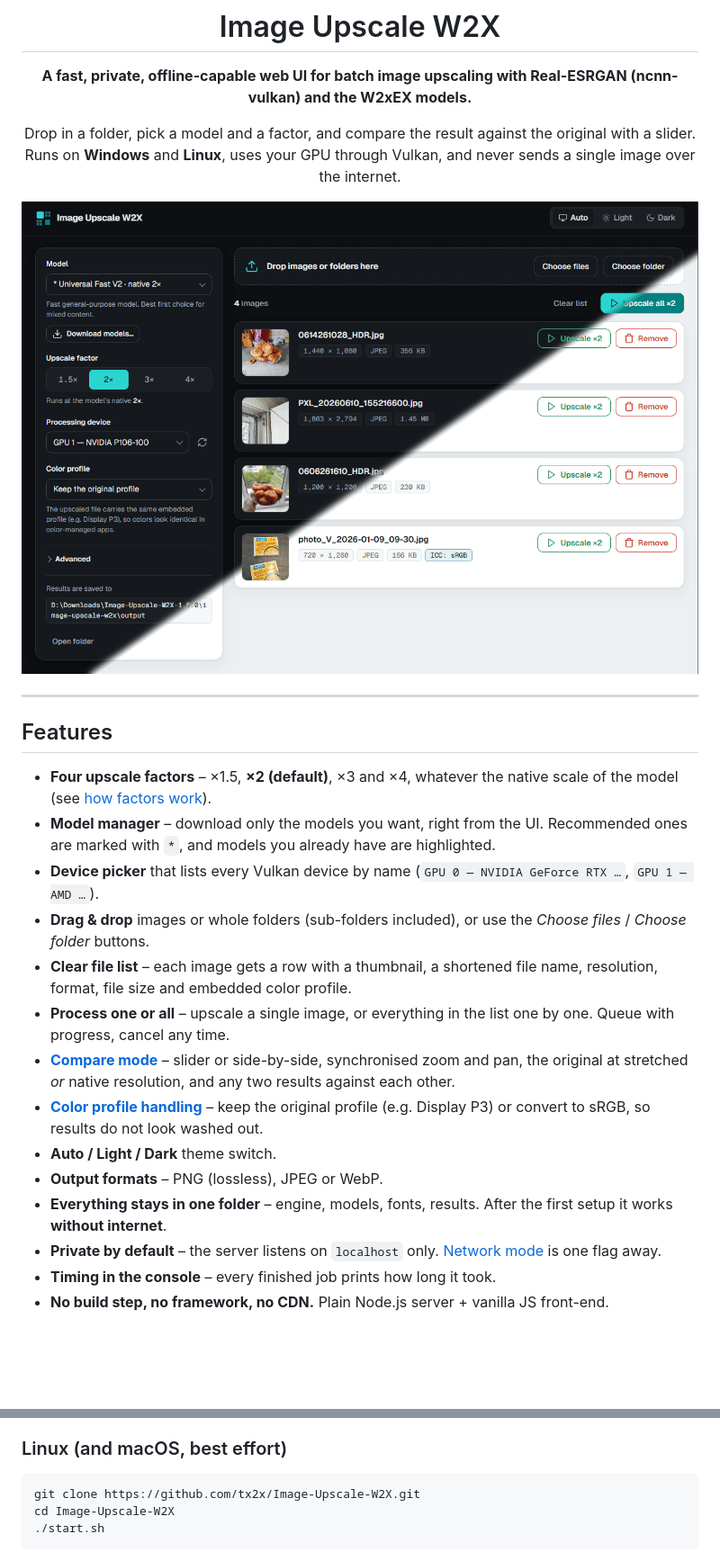
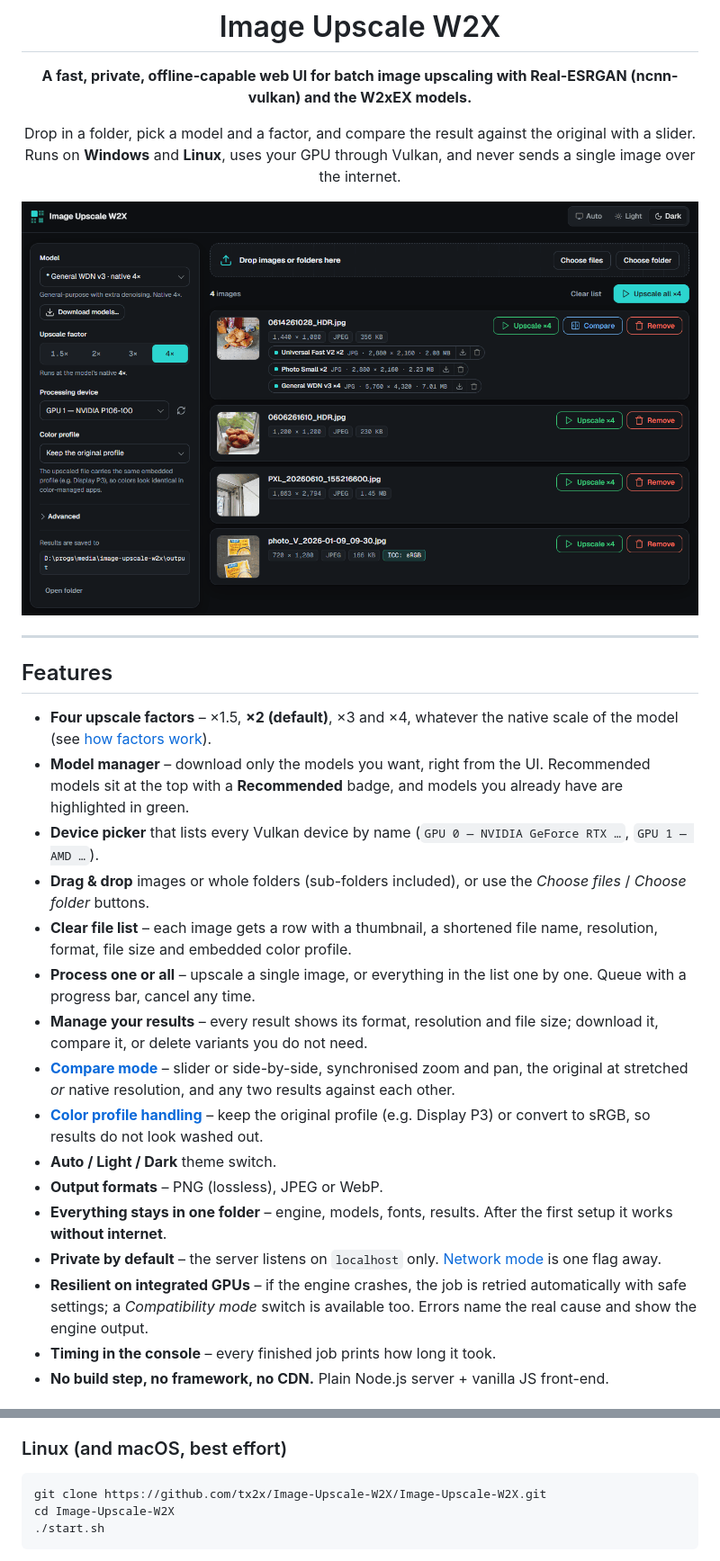
Before and after one commit to tx2x/Image-Upscale-W2X, a Markdown page: README.md, 2 parts joined by grey strips. Shown at 90% size. GitHub-like rendering; pictures changed too: docs/screenshot.png; blank space fills up the shorter version.

````diff
--- a/README.md
+++ b/README.md
@@ -16,17 +16,19 @@ Runs on **Windows** and **Linux**, uses your GPU through Vulkan, and never sends
 ## Features
 
 - **Four upscale factors** – ×1.5, **×2 (default)**, ×3 and ×4, whatever the native scale of the model (see [how factors work](#how-factors-work)).
-- **Model manager** – download only the models you want, right from the UI. Recommended ones are marked with `*`, and models you already have are highlighted.
+- **Model manager** – download only the models you want, right from the UI. Recommended models sit at the top with a **Recommended** badge, and models you already have are highlighted in green.
 - **Device picker** that lists every Vulkan device by name (`GPU 0 — NVIDIA GeForce RTX …`, `GPU 1 — AMD …`).
 - **Drag & drop** images or whole folders (sub-folders included), or use the *Choose files* / *Choose folder* buttons.
 - **Clear file list** – each image gets a row with a thumbnail, a shortened file name, resolution, format, file size and embedded color profile.
-- **Process one or all** – upscale a single image, or everything in the list one by one. Queue with progress, cancel any time.
+- **Process one or all** – upscale a single image, or everything in the list one by one. Queue with a progress bar, cancel any time.
+- **Manage your results** – every result shows its format, resolution and file size; download it, compare it, or delete variants you do not need.
 - **[Compare mode](#compare-mode)** – slider or side-by-side, synchronised zoom and pan, the original at stretched *or* native resolution, and any two results against each other.
 - **[Color profile handling](#color-profiles)** – keep the original profile (e.g. Display P3) or convert to sRGB, so results do not look washed out.
 - **Auto / Light / Dark** theme switch.
 - **Output formats** – PNG (lossless), JPEG or WebP.
 - **Everything stays in one folder** – engine, models, fonts, results. After the first setup it works **without internet**.
 - **Private by default** – the server listens on `localhost` only. [Network mode](#network-mode) is one flag away.
+- **Resilient on integrated GPUs** – if the engine crashes, the job is retried automatically with safe settings; a *Compatibility mode* switch is available too. Errors name the real cause and show the engine output.
 - **Timing in the console** – every finished job prints how long it took.
 - **No build step, no framework, no CDN.** Plain Node.js server + vanilla JS front-end.
 
@@ -48,7 +50,7 @@ Runs on **Windows** and **Linux**, uses your GPU through Vulkan, and never sends
 ### Linux (and macOS, best effort)
 
 ```bash
-git clone https://github.com/tx2x/Image-Upscale-W2X.git
+git clone https://github.com/tx2x/Image-Upscale-W2X/Image-Upscale-W2X.git
 cd Image-Upscale-W2X
 ./start.sh
 ```
````
Also changed, not shown: other parts of README.md (+17 -9 lines), CHANGELOG.md (added, +53 -0 lines), 7 other files.
